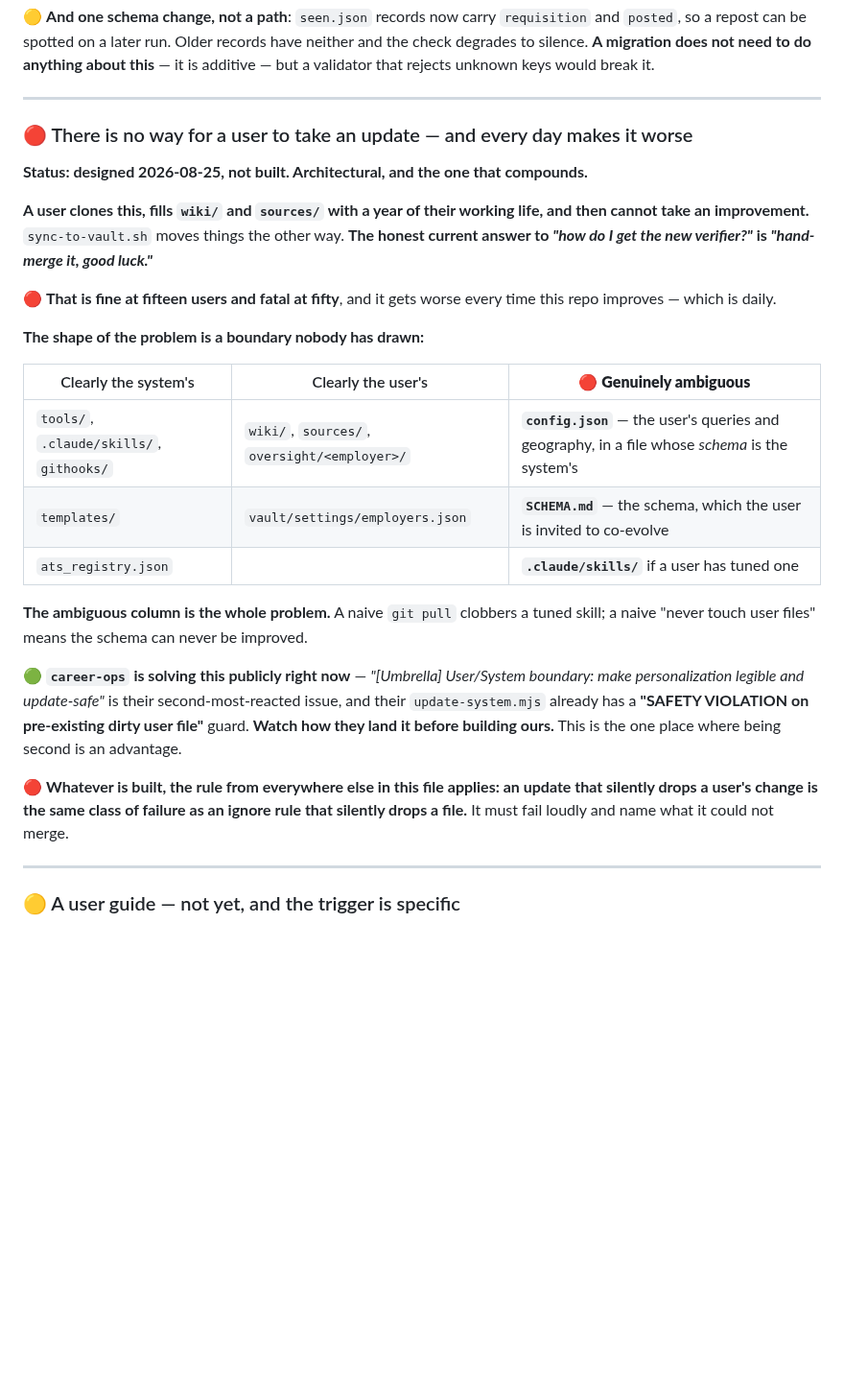
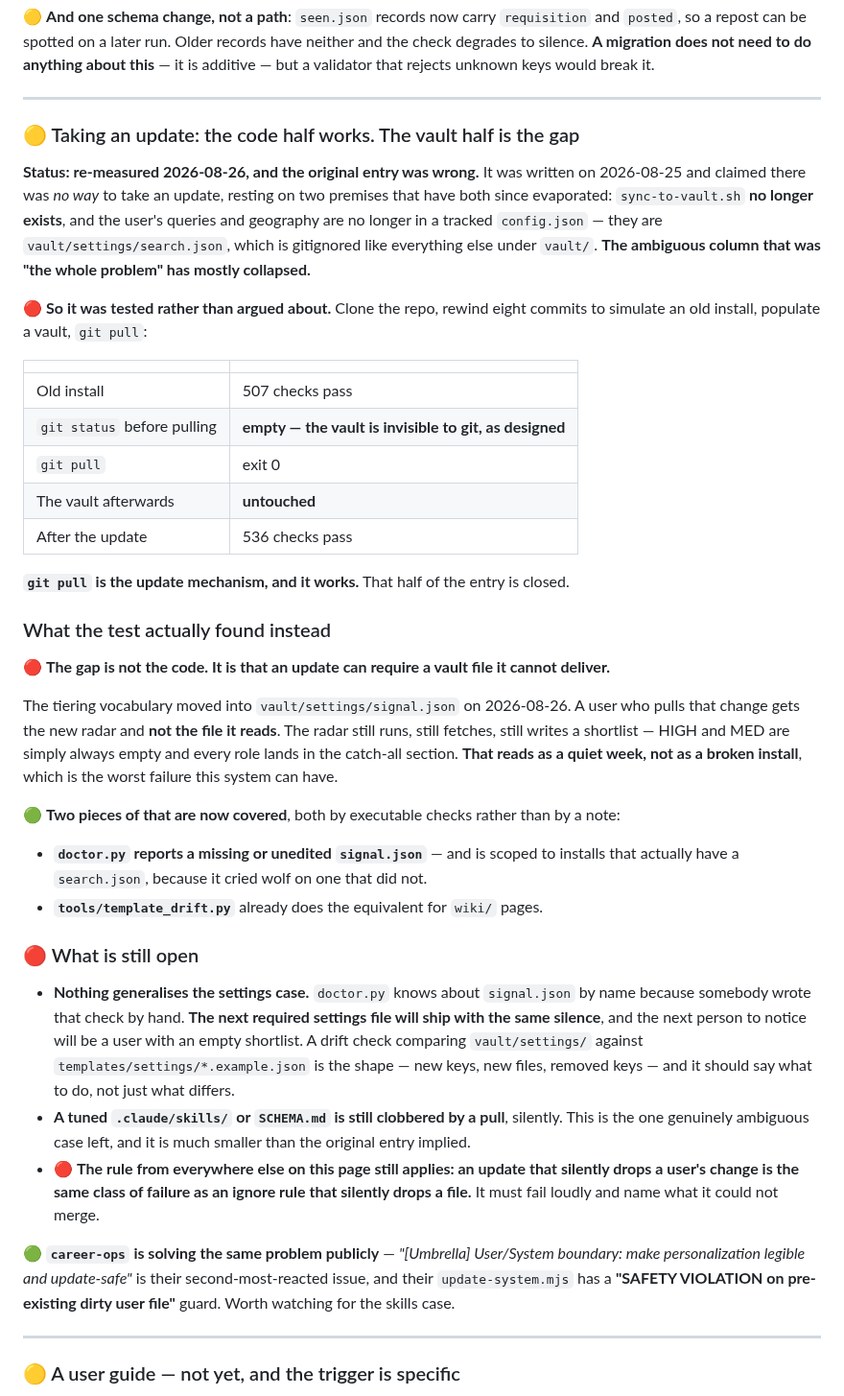
Before and after one commit to sachajackson/career-wiki, a Markdown page: BACKLOG.md, the part around the change. Shown at 96% size. GitHub-like rendering; blank space fills up the shorter version.

Commit message:
git pull is the update mechanism, and the entry saying otherwise was stale
The 2026-08-25 entry claimed there was no way for a user to take an update. It
rested on two premises that have both since evaporated: sync-to-vault.sh no
longer exists, and the user's queries and geography are no longer a tracked
config.json -- they are vault/settings/search.json, gitignored with the rest of
the vault. The "genuinely ambiguous" column that the entry called the whole
problem has mostly collapsed.

Tested rather than argued about. Clone, rewind eight commits, populate a vault,
pull:

  old install                507 checks pass
  git status before pulling  empty -- the vault is invisible to git
  git pull                   exit 0
  the vault afterwards        untouched
  after the update           536 checks pass

That half is closed.

What the test found instead is the real gap, and it is the other direction: an
update can require a vault file it cannot deliver. Someone pulling this morning's
change gets the new radar and not the signal.json it reads, and an empty
vocabulary is not an error -- every role tiers LOW and the shortlist looks like a
quiet week.

doctor.py now names that one case and template_drift.py covers wiki pages, but
nothing generalises it. doctor knows about signal.json because a human wrote that
check by hand; the next required settings file ships with the same silence. A
drift check over templates/settings/*.example.json is the shape.

A tuned skill or SCHEMA.md is still clobbered by a pull. That is the one
genuinely ambiguous case left, and it is much smaller than the entry implied.

Co-Authored-By: Claude Opus 5 <noreply@anthropic.com>

```diff
--- a/BACKLOG.md
+++ b/BACKLOG.md
@@ -1289,36 +1289,58 @@ unknown keys would break it.
 
 ---
 
-### 🔴 There is no way for a user to take an update — and every day makes it worse
-
-**Status: designed 2026-08-25, not built. Architectural, and the one that compounds.**
-
-**A user clones this, fills `wiki/` and `sources/` with a year of their working life, and then cannot take
-an improvement.** `sync-to-vault.sh` moves things the other way. **The honest current answer to *"how do I
-get the new verifier?"* is *"hand-merge it, good luck."***
-
-🔴 **That is fine at fifteen users and fatal at fifty**, and it gets worse every time this repo improves —
-which is daily.
-
-**The shape of the problem is a boundary nobody has drawn:**
-
-| Clearly the system's | Clearly the user's | 🔴 **Genuinely ambiguous** |
-|---|---|---|
-| `tools/`, `.claude/skills/`, `githooks/` | `wiki/`, `sources/`, `oversight/<employer>/` | **`config.json`** — the user's queries and geography, in a file whose *schema* is the system's |
-| `templates/` | `vault/settings/employers.json` | **`SCHEMA.md`** — the schema, which the user is invited to co-evolve |
-| `ats_registry.json` | | **`.claude/skills/`** if a user has tuned one |
-
-**The ambiguous column is the whole problem.** A naive `git pull` clobbers a tuned skill; a naive "never
-touch user files" means the schema can never be improved.
-
-🟢 **`career-ops` is solving this publicly right now** — *"[Umbrella] User/System boundary: make
+### 🟡 Taking an update: the code half works. The vault half is the gap
+
+**Status: re-measured 2026-08-26, and the original entry was wrong.** It was written on 2026-08-25 and
+claimed there was *no way* to take an update, resting on two premises that have both since evaporated:
+`sync-to-vault.sh` **no longer exists**, and the user's queries and geography are no longer in a tracked
+`config.json` — they are `vault/settings/search.json`, which is gitignored like everything else under
+`vault/`. **The ambiguous column that was "the whole problem" has mostly collapsed.**
+
+🔴 **So it was tested rather than argued about.** Clone the repo, rewind eight commits to simulate an old
+install, populate a vault, `git pull`:
+
+| | |
+|---|---|
+| Old install | 507 checks pass |
+| `git status` before pulling | **empty — the vault is invisible to git, as designed** |
+| `git pull` | exit 0 |
+| The vault afterwards | **untouched** |
+| After the update | 536 checks pass |
+
+**`git pull` is the update mechanism, and it works.** That half of the entry is closed.
+
+### What the test actually found instead
+
+🔴 **The gap is not the code. It is that an update can require a vault file it cannot deliver.**
+
+The tiering vocabulary moved into `vault/settings/signal.json` on 2026-08-26. A user who pulls that change
+gets the new radar and **not the file it reads**. The radar still runs, still fetches, still writes a
+shortlist — HIGH and MED are simply always empty and every role lands in the catch-all section. **That
+reads as a quiet week, not as a broken install**, which is the worst failure this system can have.
+
+🟢 **Two pieces of that are now covered**, both by executable checks rather than by a note:
+
+- **`doctor.py` reports a missing or unedited `signal.json`** — and is scoped to installs that actually
+  have a `search.json`, because it cried wolf on one that did not.
+- **`tools/template_drift.py`** already does the equivalent for `wiki/` pages.
+
+### 🔴 What is still open
+
+- **Nothing generalises the settings case.** `doctor.py` knows about `signal.json` by name because
+  somebody wrote that check by hand. **The next required settings file will ship with the same silence**,
+  and the next person to notice will be a user with an empty shortlist. A drift check comparing
+  `vault/settings/` against `templates/settings/*.example.json` is the shape — new keys, new files,
+  removed keys — and it should say what to do, not just what differs.
+- **A tuned `.claude/skills/` or `SCHEMA.md` is still clobbered by a pull**, silently. This is the one
+  genuinely ambiguous case left, and it is much smaller than the original entry implied.
+- 🔴 **The rule from everywhere else on this page still applies: an update that silently drops a user's
+  change is the same class of failure as an ignore rule that silently drops a file.** It must fail loudly
+  and name what it could not merge.
+
+🟢 **`career-ops` is solving the same problem publicly** — *"[Umbrella] User/System boundary: make
 personalization legible and update-safe"* is their second-most-reacted issue, and their `update-system.mjs`
-already has a **"SAFETY VIOLATION on pre-existing dirty user file"** guard. **Watch how they land it before
-building ours.** This is the one place where being second is an advantage.
-
-🔴 **Whatever is built, the rule from everywhere else in this file applies: an update that silently drops a
-user's change is the same class of failure as an ignore rule that silently drops a file.** It must fail
-loudly and name what it could not merge.
+has a **"SAFETY VIOLATION on pre-existing dirty user file"** guard. Worth watching for the skills case.
 
 ---
 
```
